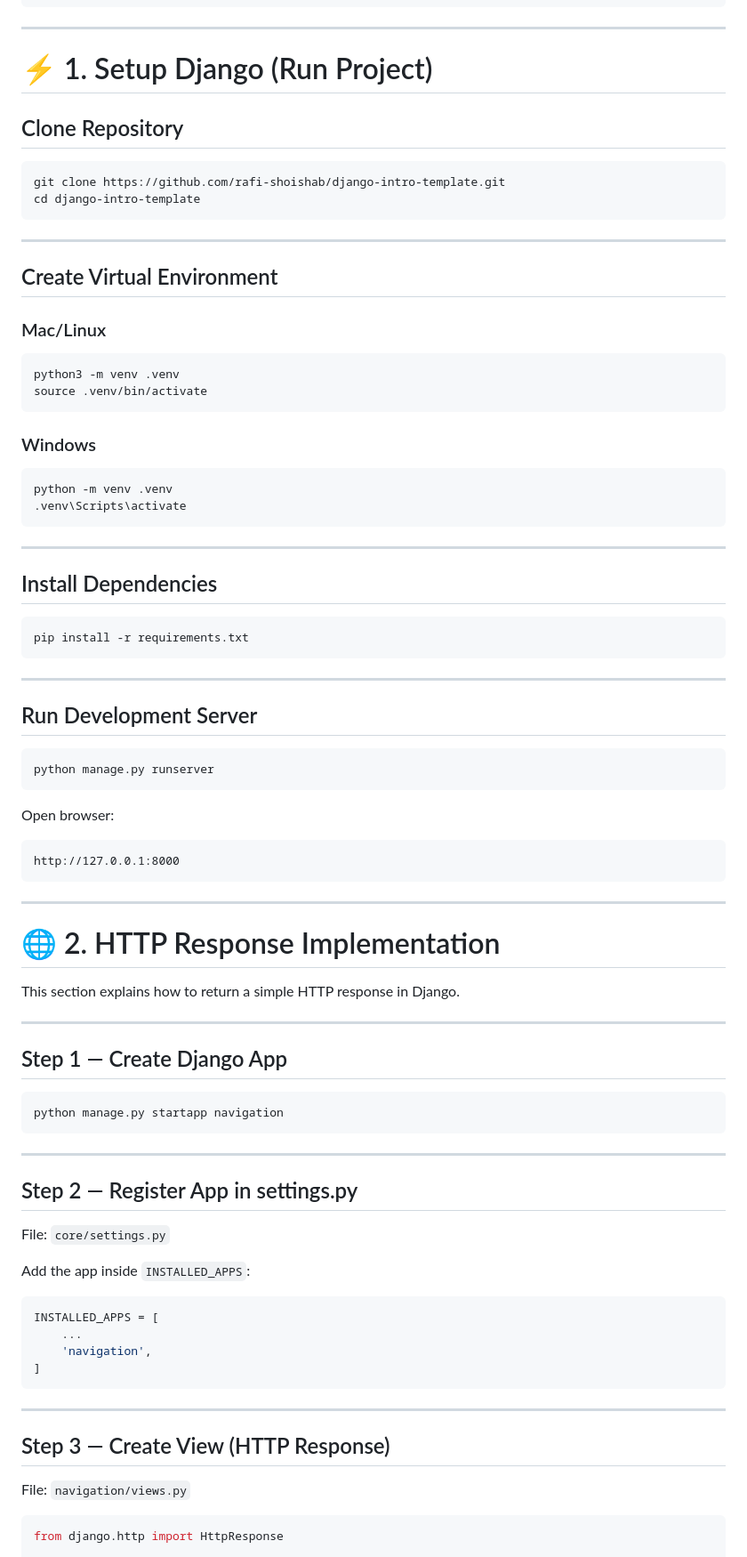
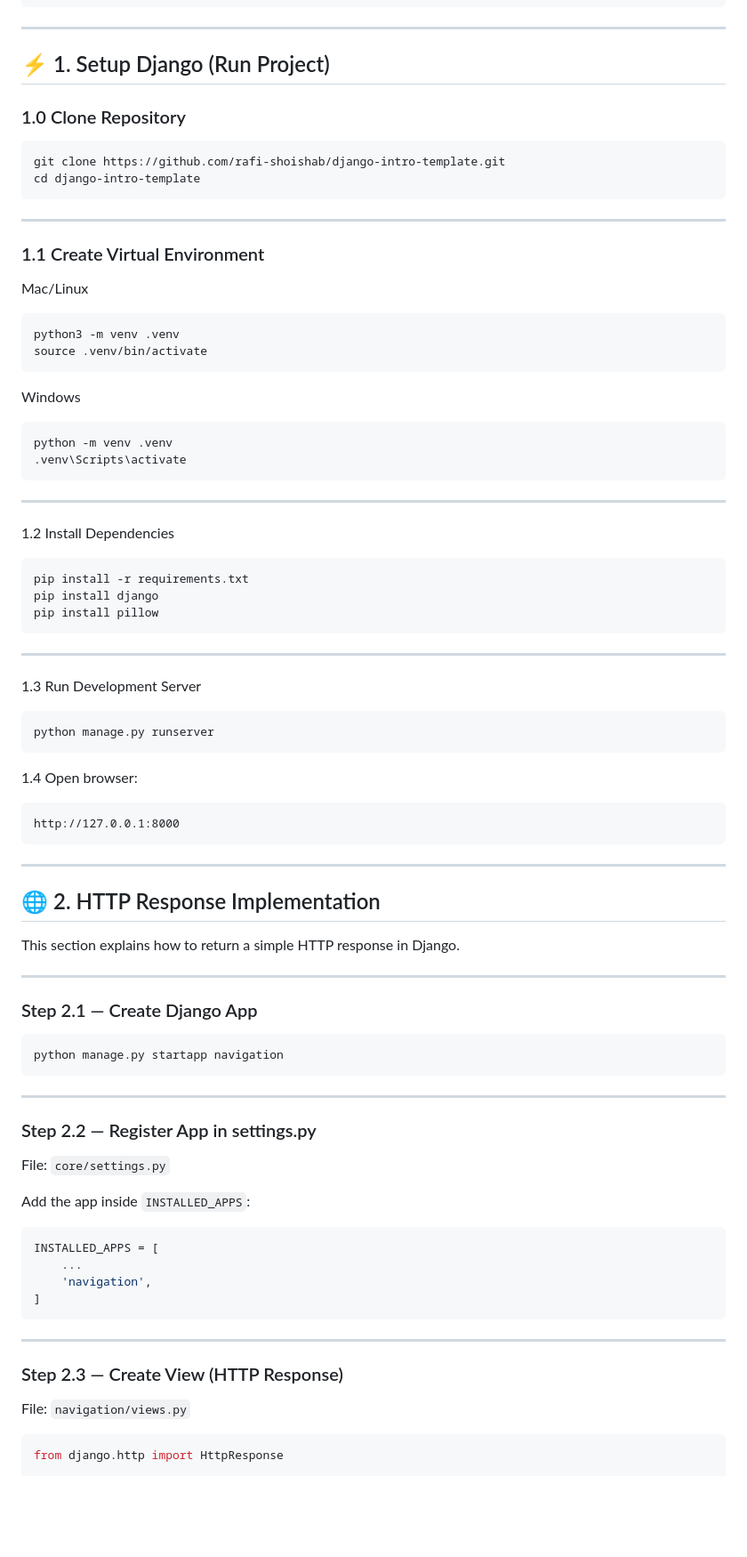
Before and after one commit to rafi-shoishab/django-student_info_management, a Markdown page: README.md, the part around one of its changes. Shown at 89% size. Rendered like a GitHub page; blank space fills up the shorter version.

Commit message:
Update README with additional installation steps
Added instructions for installing Django and Pillow.

````diff
--- a/README.md
+++ b/README.md
@@ -50,9 +50,9 @@ django-intro-template/
 
 ---
 
-# ⚡ 1. Setup Django (Run Project)
+## ⚡ 1. Setup Django (Run Project)
 
-## Clone Repository
+### 1.0 Clone Repository
 
 ```
 git clone https://github.com/rafi-shoishab/django-intro-template.git
@@ -61,16 +61,16 @@ cd django-intro-template
 
 ---
 
-## Create Virtual Environment
+### 1.1 Create Virtual Environment
 
-### Mac/Linux
+Mac/Linux
 
 ```
 python3 -m venv .venv
 source .venv/bin/activate
 ```
 
-### Windows
+Windows
 
 ```
 python -m venv .venv
@@ -79,21 +79,23 @@ python -m venv .venv
 
 ---
 
-## Install Dependencies
+1.2 Install Dependencies
 
 ```
 pip install -r requirements.txt
+pip install django
+pip install pillow
 ```
 
 ---
 
-## Run Development Server
+1.3 Run Development Server
 
 ```
 python manage.py runserver
 ```
 
-Open browser:
+1.4 Open browser:
 
 ```
 http://127.0.0.1:8000
@@ -101,13 +103,13 @@ http://127.0.0.1:8000
 
 ---
 
-# 🌐 2. HTTP Response Implementation
+## 🌐 2. HTTP Response Implementation
 
 This section explains how to return a simple HTTP response in Django.
 
 ---
 
-## Step 1 — Create Django App
+### Step 2.1 — Create Django App
 
 ```
 python manage.py startapp navigation
@@ -115,7 +117,7 @@ python manage.py startapp navigation
 
 ---
 
-## Step 2 — Register App in settings.py
+### Step 2.2 — Register App in settings.py
 
 File: `core/settings.py`
 
@@ -130,7 +132,7 @@ INSTALLED_APPS = [
 
 ---
 
-## Step 3 — Create View (HTTP Response)
+### Step 2.3 — Create View (HTTP Response)
 
 File: `navigation/views.py`
 
````
Also changed, not shown: other parts of README.md (+15 -15 lines).
